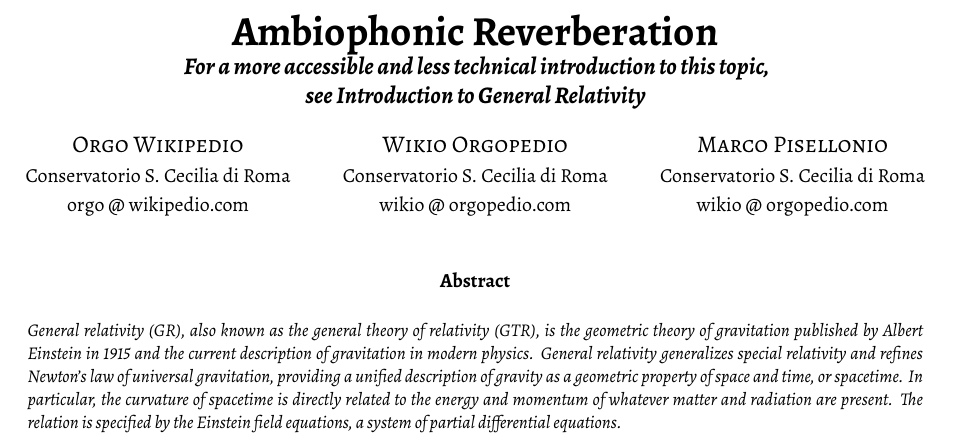
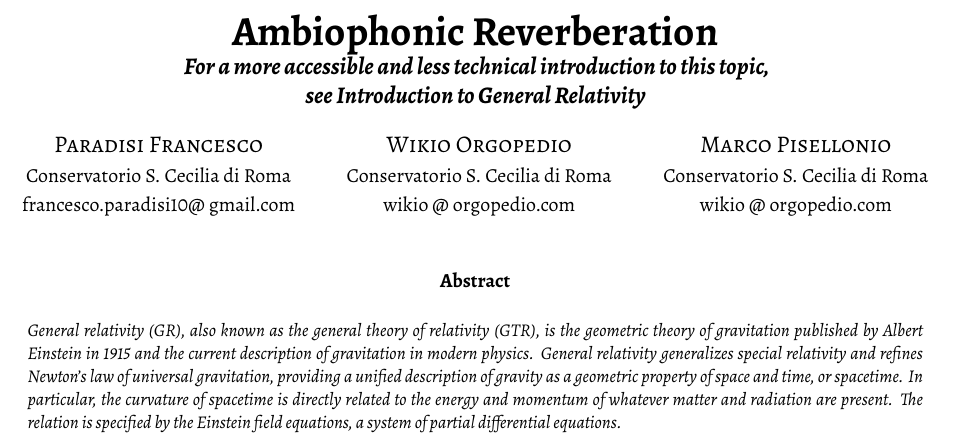
Before and after one commit to s-e-a-m/ambiophonic-reverberation, a LaTeX paper (article-latex/2020-GS-ARTICLE.tex): part of page 1 of 2, cut so that both start at the same text. Compiled offline with XeLaTeX; a missing font is replaced by an installed copy or a similar font.

Commit message:
fp autore

```diff
--- a/article-latex/2020-GS-ARTICLE.tex
+++ b/article-latex/2020-GS-ARTICLE.tex
@@ -8,9 +8,9 @@
 \newcommand{\mysubtitle}{For a more accessible and less technical introduction
                          to this topic, \\ see Introduction to General Relativity}
 %----------------------------------------------------------------- AUTHOR(s) ---
-\newcommand{\authorone}{Orgo Wikipedio}
+\newcommand{\authorone}{Paradisi Francesco}
 \newcommand{\institutione}{Conservatorio S. Cecilia di Roma}
-\newcommand{\emailone}{orgo @ wikipedio.com}
+\newcommand{\emailone}{francesco.paradisi10@ gmail.com}
 %-------------------------------------------------------------------------------
 \newcommand{\authortwo}{Wikio Orgopedio}
 \newcommand{\institutiontwo}{Conservatorio S. Cecilia di Roma}
```
Also changed, not shown: README.md, article-latex/2020-GS-ARTICLE.pdf.
